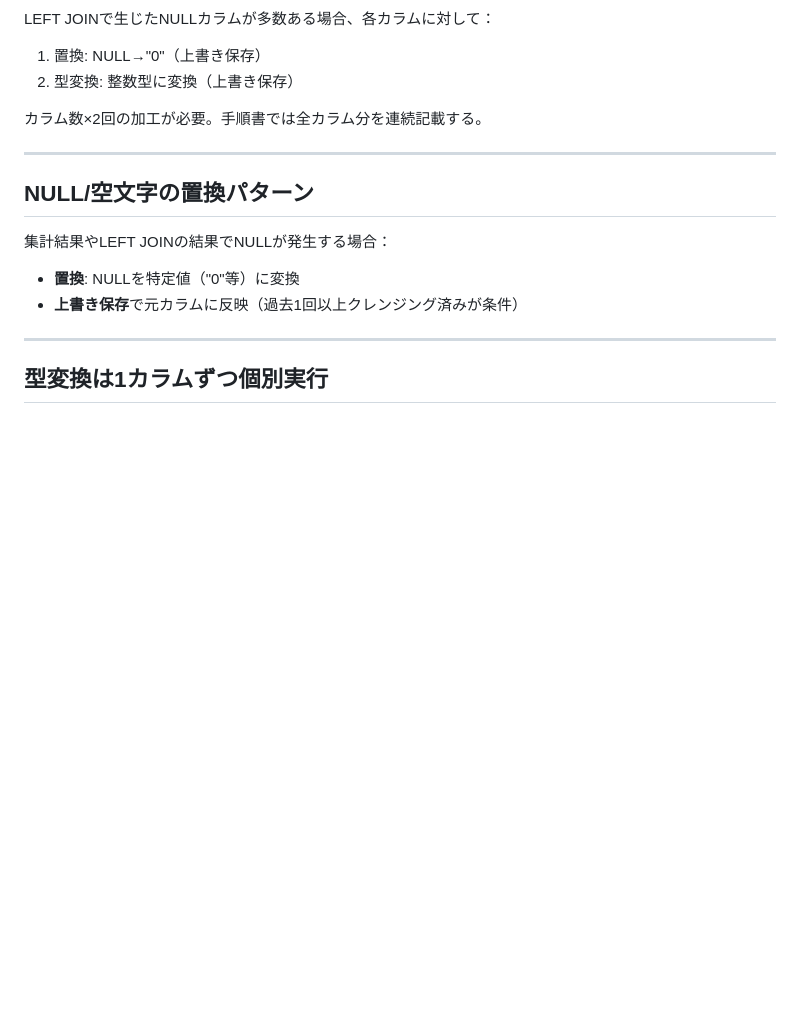
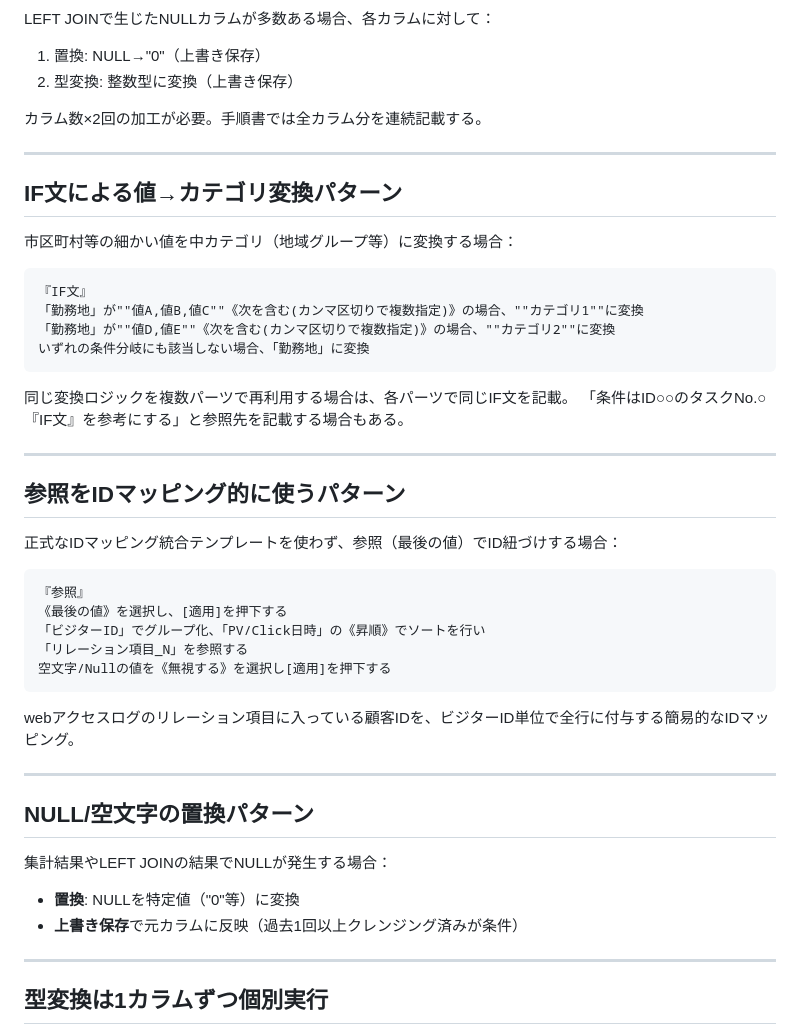
Before and after one commit to cs-kyoutu/data-palette-builder, a Markdown page: skills/design_patterns.md, the part around the change. Rendered like a GitHub page; blank space fills up the shorter version.

Commit message:
ナレッジ追加: IF文カテゴリ変換/参照IDマッピングパターン
Co-Authored-By: Claude Opus 4.6 (1M context) <noreply@anthropic.com>

````diff
--- a/skills/design_patterns.md
+++ b/skills/design_patterns.md
@@ -604,6 +604,38 @@ LEFT JOINで生じたNULLカラムが多数ある場合、各カラムに対し
 
 ---
 
+## IF文による値→カテゴリ変換パターン
+
+市区町村等の細かい値を中カテゴリ（地域グループ等）に変換する場合：
+
+```
+『IF文』
+「勤務地」が""値A,値B,値C""《次を含む(カンマ区切りで複数指定)》の場合、""カテゴリ1""に変換
+「勤務地」が""値D,値E""《次を含む(カンマ区切りで複数指定)》の場合、""カテゴリ2""に変換
+いずれの条件分岐にも該当しない場合、「勤務地」に変換
+```
+
+同じ変換ロジックを複数パーツで再利用する場合は、各パーツで同じIF文を記載。
+「条件はID○○のタスクNo.○『IF文』を参考にする」と参照先を記載する場合もある。
+
+---
+
+## 参照をIDマッピング的に使うパターン
+
+正式なIDマッピング統合テンプレートを使わず、参照（最後の値）でID紐づけする場合：
+
+```
+『参照』
+《最後の値》を選択し、[適用]を押下する
+「ビジターID」でグループ化、「PV/Click日時」の《昇順》でソートを行い
+「リレーション項目_N」を参照する
+空文字/Nullの値を《無視する》を選択し[適用]を押下する
+```
+
+webアクセスログのリレーション項目に入っている顧客IDを、ビジターID単位で全行に付与する簡易的なIDマッピング。
+
+---
+
 ## NULL/空文字の置換パターン
 
 集計結果やLEFT JOINの結果でNULLが発生する場合：
````
